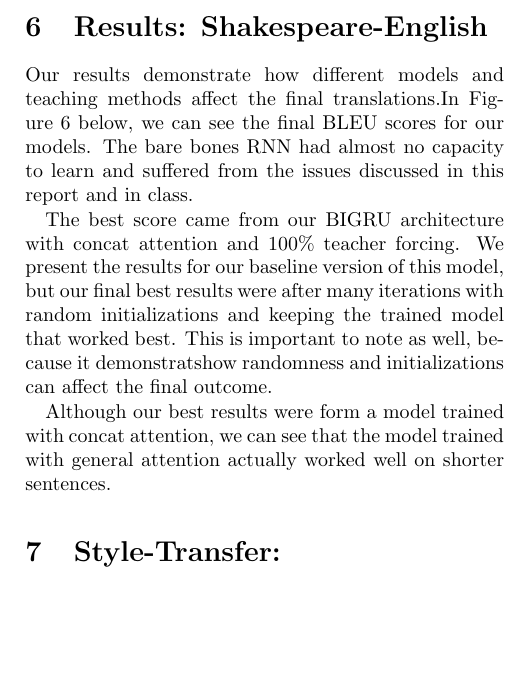
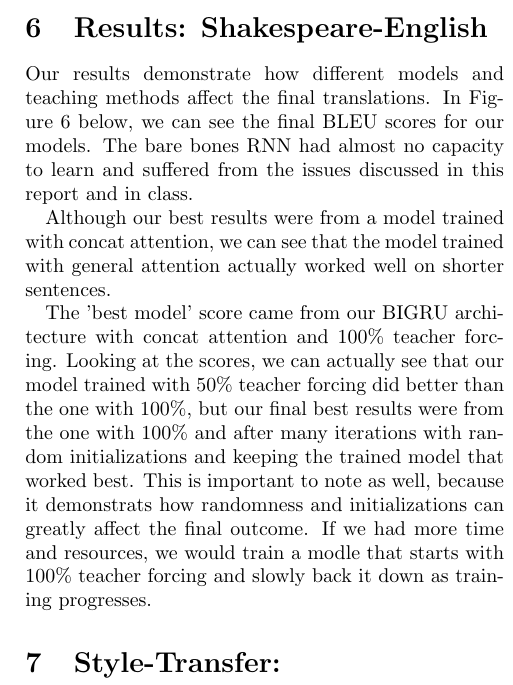
Before and after one commit to nextBillyonair/DLProject, a LaTeX paper (final/final_report.tex): part of one column of page 6 of 10, cut so that both start at the same text, the shorter picture padded with empty space. Compiled offline with pdfLaTeX.

Commit message:
Added a bit more to results

```diff
--- a/final/final_report.tex
+++ b/final/final_report.tex
@@ -550,20 +550,23 @@ quaity of our models given the data.
 %------------------------------------------------
 \section{Results: Shakespeare-English}
 Our results demonstrate how different models and teaching methods affect the
-final translations.In Figure 6 below, we can see the final BLEU scores for our
+final translations. In Figure 6 below, we can see the final BLEU scores for our
 models. The bare bones RNN had almost no capacity to learn and suffered from
 the issues discussed in this report and in class.
 
-The best score came from our BIGRU architecture with concat attention and 100\%
-teacher forcing. We present the results for our baseline version of this model,
-but our final best results were after many iterations with random
-initializations and keeping the trained model that worked best. This is
-important to note as well, because it demonstratshow randomness and
-initializations can affect the final outcome.
-
-Although our best results were form a model trained with concat attention, we
+Although our best results were from a model trained with concat attention, we
 can see that the model trained with general attention actually worked well on
 shorter sentences.
+
+The 'best model' score came from our BIGRU architecture with concat attention
+and 100\% teacher forcing. Looking at the scores, we can actually see that our
+model trained with 50\% teacher forcing did better than the one with 100\%, but
+our final best results were from the one with 100\% and after many iterations with
+random initializations and keeping the trained model that worked best. This is
+important to note as well, because it demonstrats how randomness and
+initializations can greatly affect the final outcome. If we had more time and
+resources, we would train a modle that starts with 100\% teacher forcing and
+slowly back it down as training progresses.
 
 \label{sec:results}
 
```
Also changed, not shown: final/final_report.pdf.
